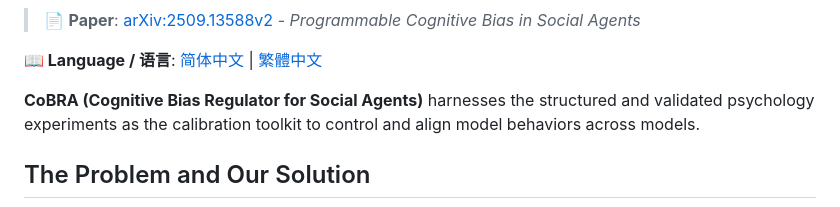
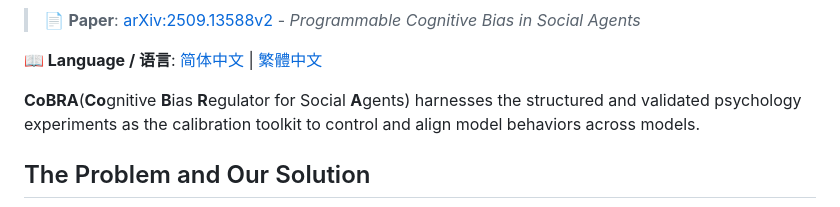
Before and after one commit to assassin808/CoBRA, a Markdown page: README.md, the part around the change. GitHub-like rendering.

Commit message:
Fix formatting of CoBRA acronym in README

```diff
--- a/README.md
+++ b/README.md
@@ -17,7 +17,7 @@
 **📖 Language / 语言**: [简体中文](README_zh-CN.md) | [繁體中文](README_zh-TW.md)
 
 
-**CoBRA (Cognitive Bias Regulator for Social Agents)** harnesses the structured and validated psychology experiments as the calibration toolkit to control and align model behaviors across models.
+**CoBRA**(**Co**gnitive **B**ias **R**egulator for Social **A**gents) harnesses the structured and validated psychology experiments as the calibration toolkit to control and align model behaviors across models.
 
 
 ## The Problem and Our Solution
```
